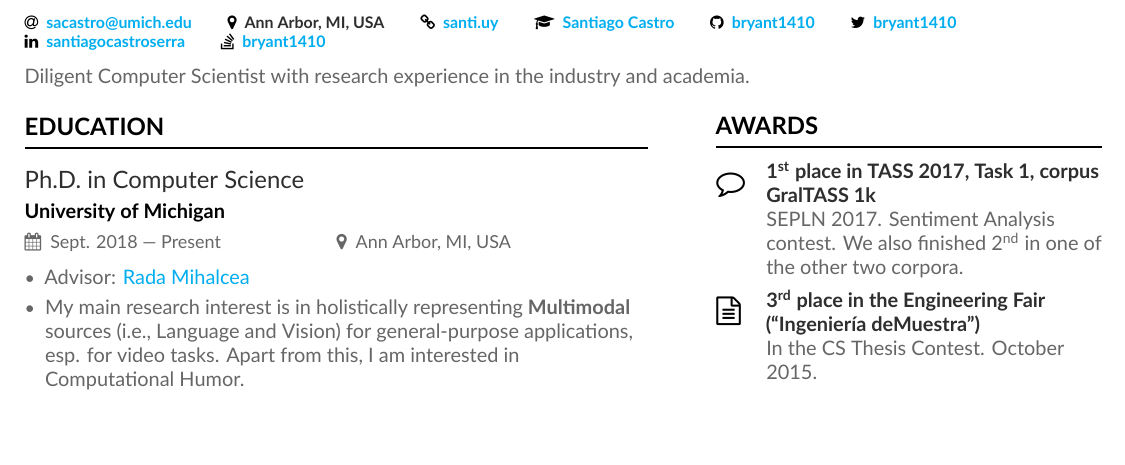
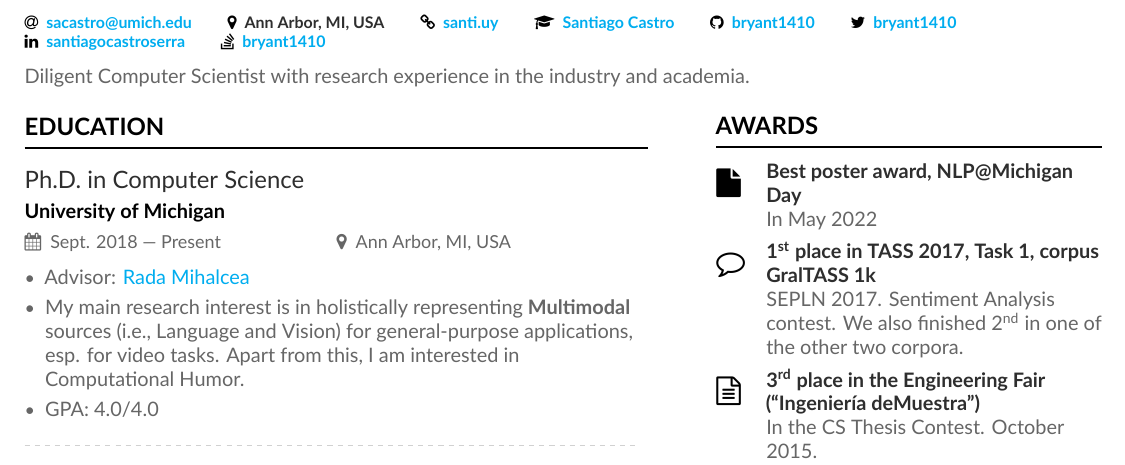
Before and after one commit to bryant1410/resume, a LaTeX CV (main.tex, which reads page1sidebar.tex): part of page 1 of 6, cut so that both start at the same text, the shorter picture padded with empty space. Compiled offline with XeLaTeX.

Commit message:
Add best poster award

```diff
--- a/page1sidebar.tex
+++ b/page1sidebar.tex
@@ -5,6 +5,8 @@
 \fi
 
 \cvsection{Awards}
+
+\cvachievement{\faFile}{Best poster award, NLP@Michigan Day}{In May 2022}
 
 \cvachievement{\faCommentO}{\nth{1} place in TASS 2017, Task 1, corpus GralTASS 1k}{SEPLN 2017. Sentiment Analysis contest. We also finished \nth{2} in one of the other two corpora.}
 
```
